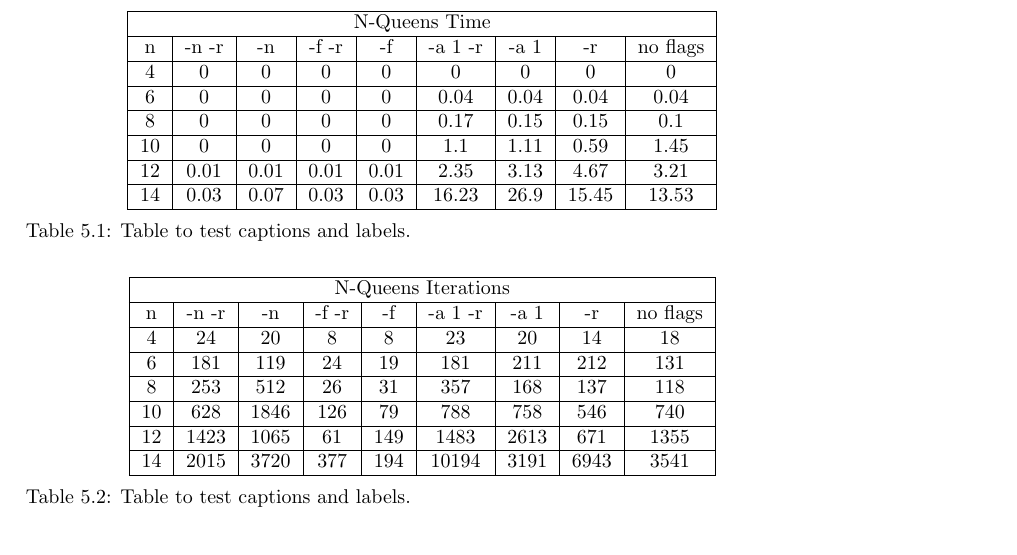
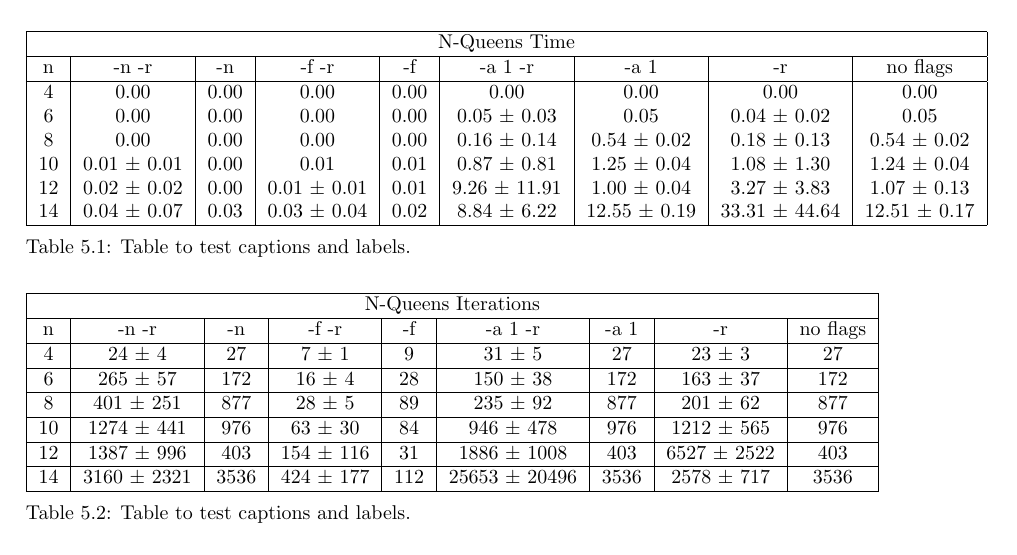
Before and after one commit to glklimmer/oxiflex, a LaTeX thesis (Thesis.tex, which reads Chapters/Results.tex): part of page 25 of 32, cut so that both start at the same text. Compiled offline with pdfLaTeX.

Commit message:
Redid tables with stdvar

```diff
--- a/Chapters/Results.tex
+++ b/Chapters/Results.tex
@@ -82,14 +82,14 @@ Table~\ref{tab:queens:time} and table~\ref{tab:queens:iterations} contains resul
 	\centering
 	\begin{tabular}{| c | c | c | c | c | c | c | c | c |}
 		\hline
-		\multicolumn{9}{|c|}{N-Queens Time}                                  \\ \hline
-		n  & -n -r & -n   & -f -r & -f   & -a 1 -r & -a 1 & -r    & no flags \\ \hline
-		4  & 0     & 0    & 0     & 0    & 0       & 0    & 0     & 0        \\ \hline
-		6  & 0     & 0    & 0     & 0    & 0.04    & 0.04 & 0.04  & 0.04     \\ \hline
-		8  & 0     & 0    & 0     & 0    & 0.17    & 0.15 & 0.15  & 0.1      \\ \hline
-		10 & 0     & 0    & 0     & 0    & 1.1     & 1.11 & 0.59  & 1.45     \\ \hline
-		12 & 0.01  & 0.01 & 0.01  & 0.01 & 2.35    & 3.13 & 4.67  & 3.21     \\ \hline
-		14 & 0.03  & 0.07 & 0.03  & 0.03 & 16.23   & 26.9 & 15.45 & 13.53    \\ \hline
+		\multicolumn{9}{|c|}{N-Queens Time}                                                                                               \\ \hline
+		n  & -n -r           & -n   & -f -r           & -f   & -a 1 -r          & -a 1             & -r                & no flags         \\ \hline
+		4  & 0.00            & 0.00 & 0.00            & 0.00 & 0.00             & 0.00             & 0.00              & 0.00             \\
+		6  & 0.00            & 0.00 & 0.00            & 0.00 & 0.05 $\pm$ 0.03  & 0.05             & 0.04 $\pm$ 0.02   & 0.05             \\
+		8  & 0.00            & 0.00 & 0.00            & 0.00 & 0.16 $\pm$ 0.14  & 0.54 $\pm$ 0.02  & 0.18 $\pm$ 0.13   & 0.54 $\pm$ 0.02  \\
+		10 & 0.01 $\pm$ 0.01 & 0.00 & 0.01            & 0.01 & 0.87 $\pm$ 0.81  & 1.25 $\pm$ 0.04  & 1.08 $\pm$ 1.30   & 1.24 $\pm$ 0.04  \\
+		12 & 0.02 $\pm$ 0.02 & 0.00 & 0.01 $\pm$ 0.01 & 0.01 & 9.26 $\pm$ 11.91 & 1.00 $\pm$ 0.04  & 3.27 $\pm$ 3.83   & 1.07 $\pm$ 0.13  \\
+		14 & 0.04 $\pm$ 0.07 & 0.03 & 0.03 $\pm$ 0.04 & 0.02 & 8.84 $\pm$ 6.22  & 12.55 $\pm$ 0.19 & 33.31 $\pm$ 44.64 & 12.51 $\pm$ 0.17 \\ \hline
 	\end{tabular}
 	\caption{Table to test captions and labels.}
 	\label{tab:queens:time}
@@ -99,18 +99,19 @@ Table~\ref{tab:queens:time} and table~\ref{tab:queens:iterations} contains resul
 	\centering
 	\begin{tabular}{| c | c | c | c | c | c | c | c | c |}
 		\hline
-		\multicolumn{9}{|c|}{N-Queens Iterations}                          \\ \hline
-		n  & -n -r & -n   & -f -r & -f  & -a 1 -r & -a 1 & -r   & no flags \\ \hline
-		4  & 24    & 20   & 8     & 8   & 23      & 20   & 14   & 18       \\ \hline
-		6  & 181   & 119  & 24    & 19  & 181     & 211  & 212  & 131      \\ \hline
-		8  & 253   & 512  & 26    & 31  & 357     & 168  & 137  & 118      \\ \hline
-		10 & 628   & 1846 & 126   & 79  & 788     & 758  & 546  & 740      \\ \hline
-		12 & 1423  & 1065 & 61    & 149 & 1483    & 2613 & 671  & 1355     \\ \hline
-		14 & 2015  & 3720 & 377   & 194 & 10194   & 3191 & 6943 & 3541     \\ \hline
+		\multicolumn{9}{|c|}{N-Queens Iterations}                                                                 \\ \hline
+		n  & -n -r           & -n   & -f -r         & -f  & -a 1 -r           & -a 1 & -r              & no flags \\ \hline
+		4  & 24 $\pm$ 4      & 27   & 7 $\pm$ 1     & 9   & 31 $\pm$ 5        & 27   & 23 $\pm$ 3      & 27       \\ \hline
+		6  & 265 $\pm$ 57    & 172  & 16 $\pm$ 4    & 28  & 150 $\pm$ 38      & 172  & 163 $\pm$ 37    & 172      \\ \hline
+		8  & 401 $\pm$ 251   & 877  & 28 $\pm$ 5    & 89  & 235 $\pm$ 92      & 877  & 201 $\pm$ 62    & 877      \\ \hline
+		10 & 1274 $\pm$ 441  & 976  & 63 $\pm$ 30   & 84  & 946 $\pm$ 478     & 976  & 1212 $\pm$ 565  & 976      \\ \hline
+		12 & 1387 $\pm$ 996  & 403  & 154 $\pm$ 116 & 31  & 1886 $\pm$ 1008   & 403  & 6527 $\pm$ 2522 & 403      \\ \hline
+		14 & 3160 $\pm$ 2321 & 3536 & 424 $\pm$ 177 & 112 & 25653 $\pm$ 20496 & 3536 & 2578 $\pm$ 717  & 3536     \\ \hline
 	\end{tabular}
 	\caption{Table to test captions and labels.}
 	\label{tab:queens:iterations}
 \end{table}
+% TODO: Notice how -n -a1 and noflags all have same
 
 \section{Slow Convergence}
 
```
Also changed, not shown: Problems/queens/plots/iterations.png, Thesis.pdf, 1 other file.
